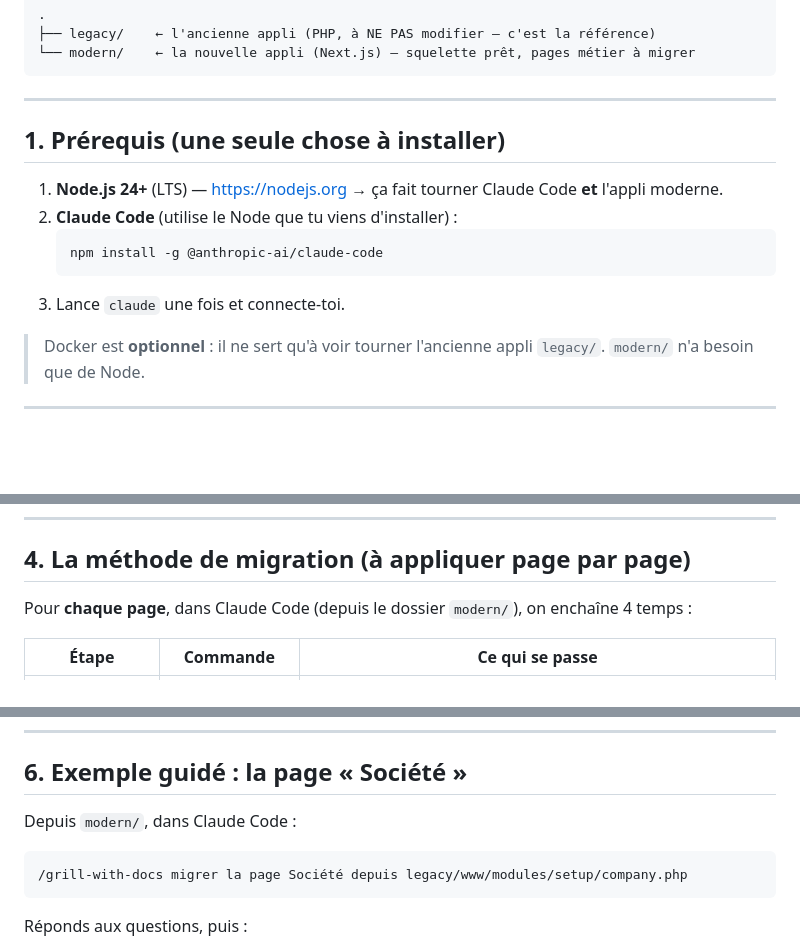
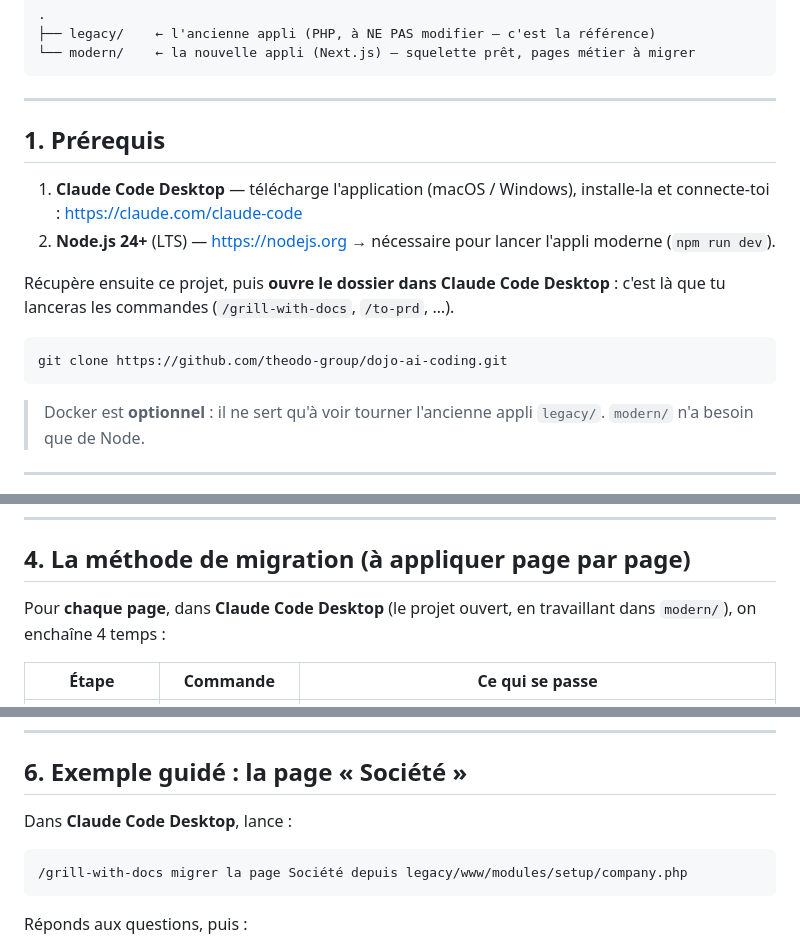
Before and after one commit to theodo-group/dojo-ai-coding, a Markdown page: README.md, 3 parts joined by grey strips. Rendered like a GitHub page; blank space fills up the shorter version.

Commit message:
docs: target Claude Code Desktop and add clone step
Co-Authored-By: Claude Opus 4.8 <noreply@anthropic.com>

````diff
--- a/README.md
+++ b/README.md
@@ -14,14 +14,16 @@ Claude Code faire le gros du travail. Tu ne codes pas tout toi-même : tu **pilo
 
 ---
 
-## 1. Prérequis (une seule chose à installer)
+## 1. Prérequis
 
-1. **Node.js 24+** (LTS) — https://nodejs.org → ça fait tourner Claude Code **et** l'appli moderne.
-2. **Claude Code** (utilise le Node que tu viens d'installer) :
-   ```bash
-   npm install -g @anthropic-ai/claude-code
-   ```
-3. Lance `claude` une fois et connecte-toi.
+1. **Claude Code Desktop** — télécharge l'application (macOS / Windows), installe-la et connecte-toi : https://claude.com/claude-code
+2. **Node.js 24+** (LTS) — https://nodejs.org → nécessaire pour lancer l'appli moderne (`npm run dev`).
+
+Récupère ensuite ce projet, puis **ouvre le dossier dans Claude Code Desktop** : c'est là que tu lanceras les commandes (`/grill-with-docs`, `/to-prd`, …).
+
+```bash
+git clone https://github.com/theodo-group/dojo-ai-coding.git
+```
 
 > Docker est **optionnel** : il ne sert qu'à voir tourner l'ancienne appli `legacy/`.
 > `modern/` n'a besoin que de Node.
@@ -60,7 +62,7 @@ données que le legacy.
 
 ## 4. La méthode de migration (à appliquer page par page)
 
-Pour **chaque page**, dans Claude Code (depuis le dossier `modern/`), on enchaîne 4 temps :
+Pour **chaque page**, dans **Claude Code Desktop** (le projet ouvert, en travaillant dans `modern/`), on enchaîne 4 temps :
 
 | Étape | Commande | Ce qui se passe |
 |------|-----------|-----------------|
@@ -93,7 +95,7 @@ La navigation de `modern/` est ta feuille de route. On migre dans cet ordre :
 
 ## 6. Exemple guidé : la page « Société »
 
-Depuis `modern/`, dans Claude Code :
+Dans **Claude Code Desktop**, lance :
 
 ```
 /grill-with-docs migrer la page Société depuis legacy/www/modules/setup/company.php
````
